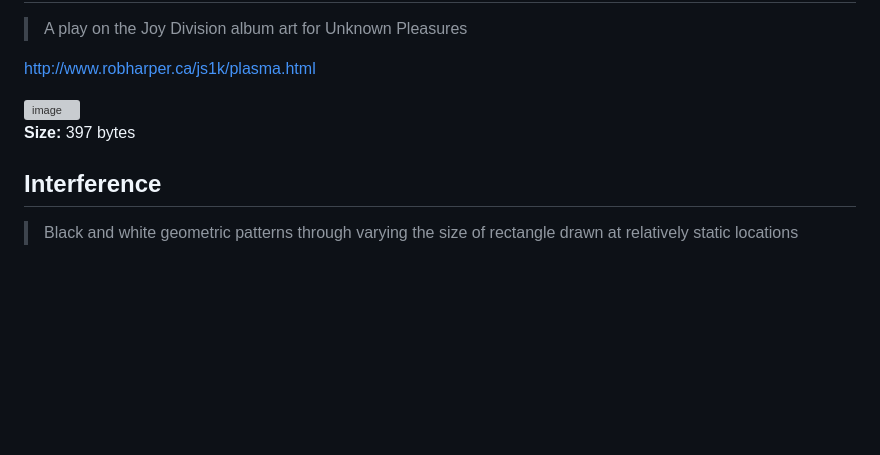
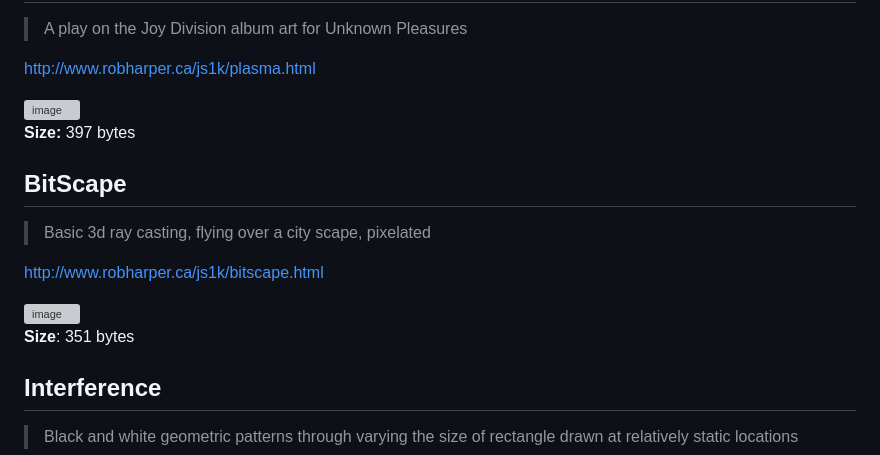
Before and after one commit to robharper/js1k, a Markdown page: README.md, the part around the change. GitHub-like rendering; blank space fills up the shorter version; grey boxes are pictures that could not be loaded.

```diff
--- a/README.md
+++ b/README.md
@@ -82,6 +82,16 @@ http://www.robharper.ca/js1k/plasma.html
 
 **Size:** 397 bytes
 
+## BitScape
+
+> Basic 3d ray casting, flying over a city scape, pixelated
+
+http://www.robharper.ca/js1k/bitscape.html
+
+<img width="956" alt="image" src="https://github.com/robharper/js1k/assets/900789/fc0c438f-d5d4-4b21-a990-7e3d4711c14f">
+
+**Size**: 351 bytes
+
 ## Interference
 
 > Black and white geometric patterns through varying the size of rectangle drawn at relatively static locations
```
